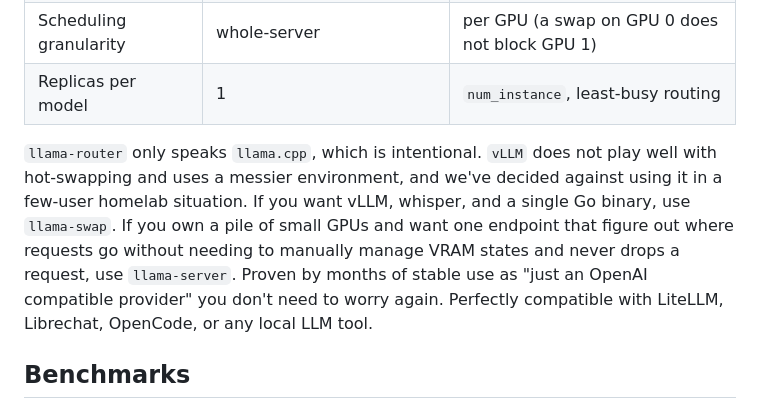
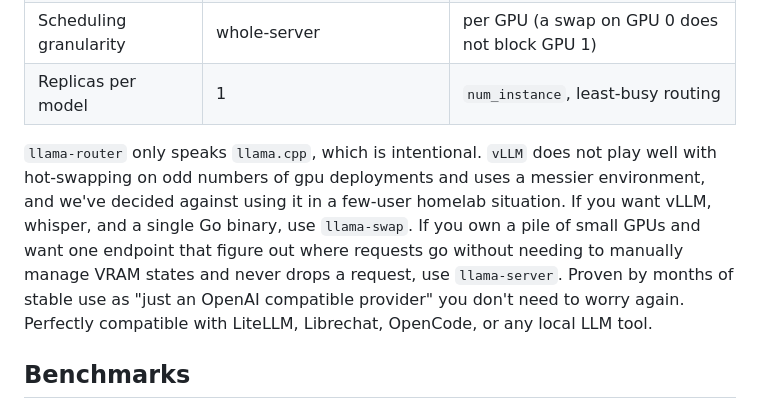
Before and after one commit to kkuroma/llama-server-router, a Markdown page: README.md, the part around the change. Drawn GitHub-style.

Commit message:
(docs) minor docs change

```diff
--- a/README.md
+++ b/README.md
@@ -22,7 +22,7 @@ A router that sits in front of your `llama.cpp`'s server that handles seamless m
 | Scheduling granularity  | whole-server                     | per GPU (a swap on GPU 0 does not block GPU 1) |
 | Replicas per model      | 1                                | `num_instance`, least-busy routing             |
 
-`llama-router` only speaks `llama.cpp`, which is intentional. `vLLM` does not play well with hot-swapping and uses a messier environment, and we've decided against using it in a few-user homelab situation. If you want vLLM, whisper, and a single Go binary, use `llama-swap`. If you own a pile of small GPUs and want one endpoint that figure out where requests go without needing to manually manage VRAM states and never drops a request, use `llama-server`. Proven by months of stable use as "just an OpenAI compatible provider" you don't need to worry again. Perfectly compatible with LiteLLM, Librechat, OpenCode, or any local LLM tool.
+`llama-router` only speaks `llama.cpp`, which is intentional. `vLLM` does not play well with hot-swapping on odd numbers of gpu deployments and uses a messier environment, and we've decided against using it in a few-user homelab situation. If you want vLLM, whisper, and a single Go binary, use `llama-swap`. If you own a pile of small GPUs and want one endpoint that figure out where requests go without needing to manually manage VRAM states and never drops a request, use `llama-server`. Proven by months of stable use as "just an OpenAI compatible provider" you don't need to worry again. Perfectly compatible with LiteLLM, Librechat, OpenCode, or any local LLM tool.
 
 ## Benchmarks
 
```
